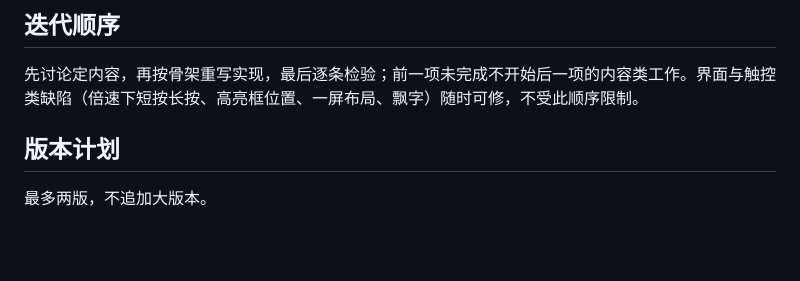
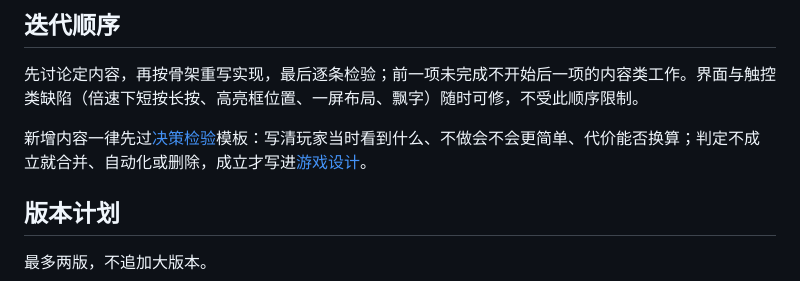
Before and after one commit to taoyafan/BuildYourGame, a Markdown page: TODO.md, the part around the change. Rendered like a GitHub page; blank space fills up the shorter version.

Commit message:
Docs: require decision-check before adding new content

```diff
--- a/TODO.md
+++ b/TODO.md
@@ -5,6 +5,8 @@
 ## 迭代顺序
 
 先讨论定内容，再按骨架重写实现，最后逐条检验；前一项未完成不开始后一项的内容类工作。界面与触控类缺陷（倍速下短按长按、高亮框位置、一屏布局、飘字）随时可修，不受此顺序限制。
+
+新增内容一律先过[决策检验](决策检验.md)模板：写清玩家当时看到什么、不做会不会更简单、代价能否换算；判定不成立就合并、自动化或删除，成立才写进[游戏设计](游戏设计.md)。
 
 ## 版本计划
 
```
